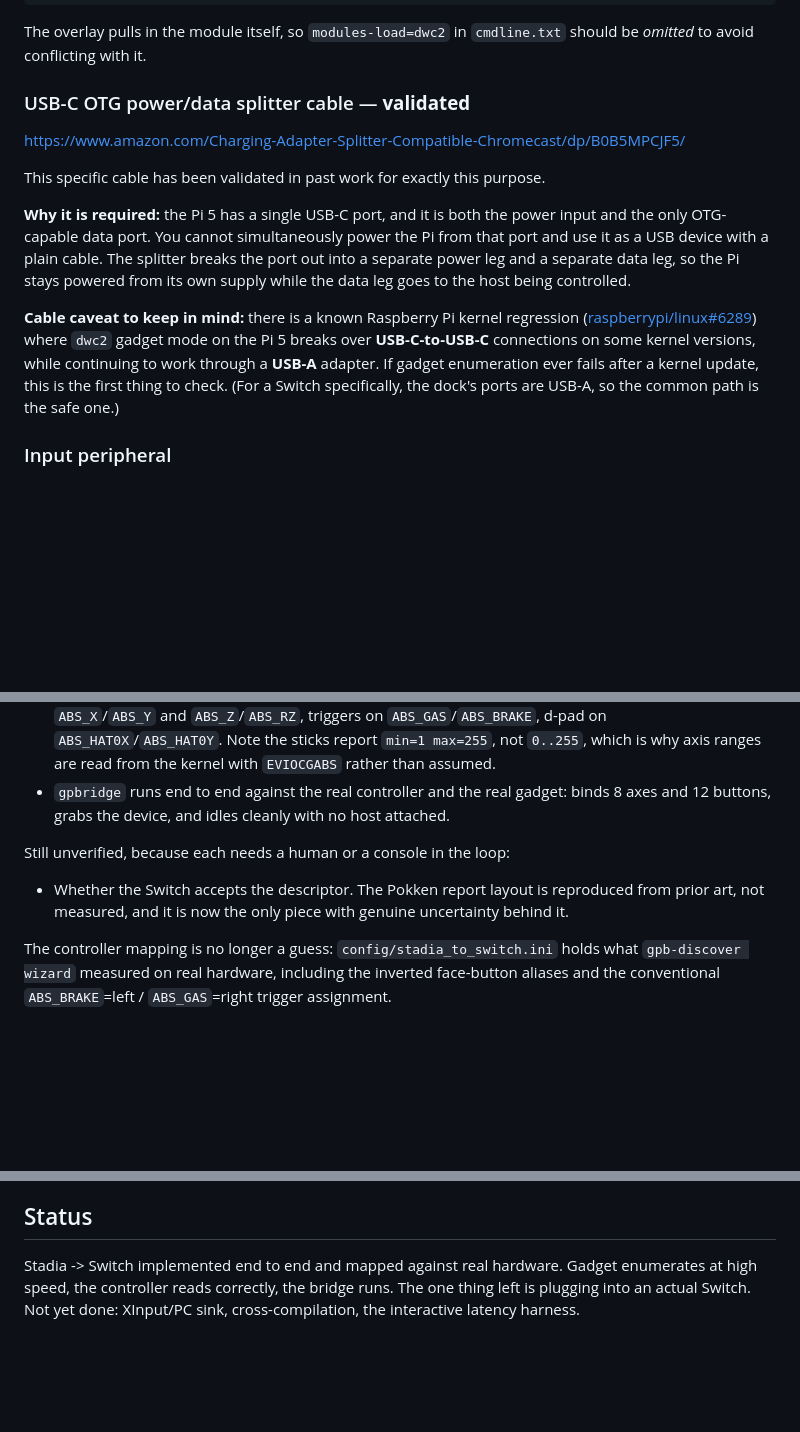
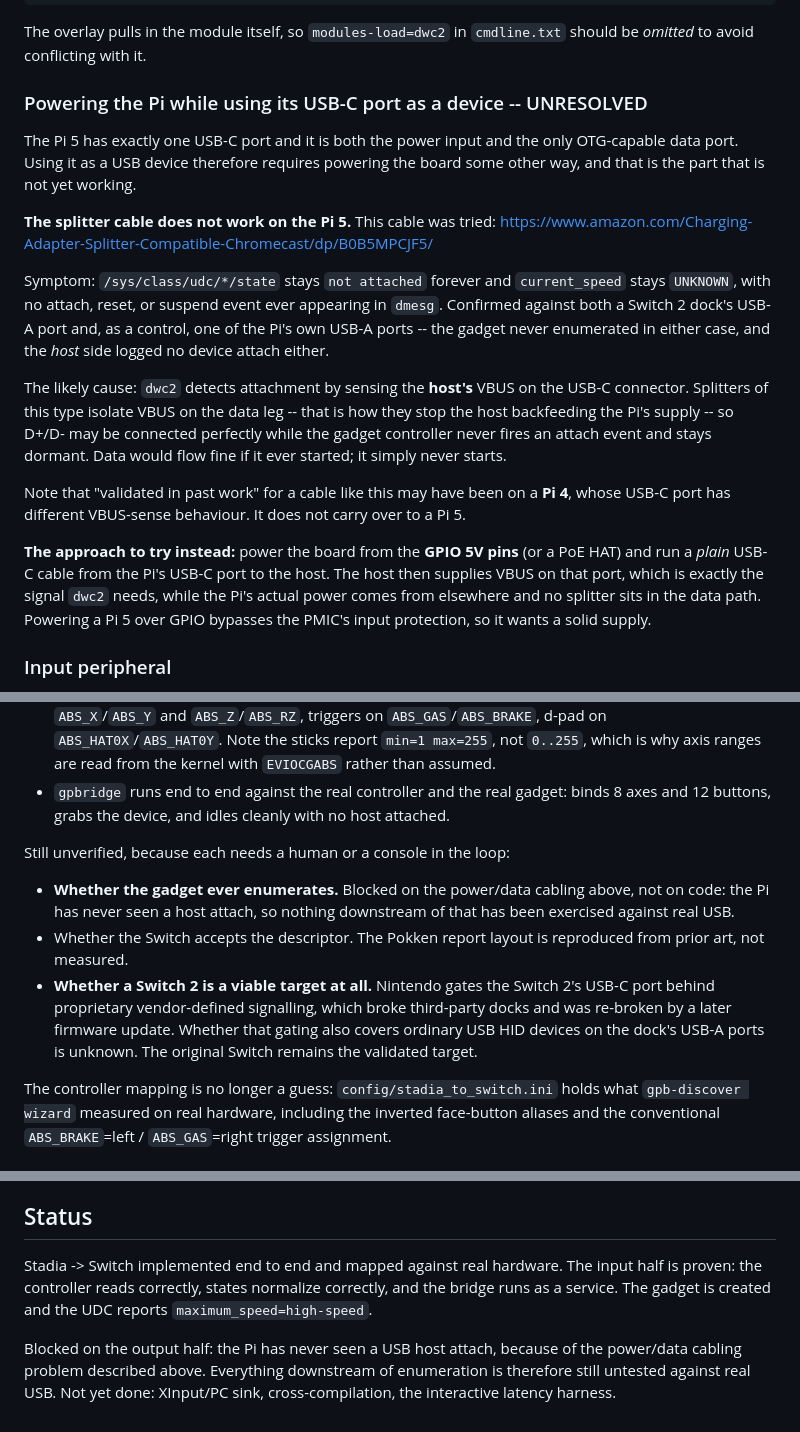
Before and after one commit to kchellappan/rpi_gamepad_bridge, a Markdown page: README.md, 3 parts joined by grey strips. Rendered like a GitHub page; blank space fills up the shorter version.

Commit message:
README: the splitter cable does not work on a Pi 5
The README asserted this cable was validated for this purpose. On a Pi 5 it
is not: /sys/class/udc/*/state stays "not attached" and current_speed stays
UNKNOWN, with no attach, reset or suspend event ever reaching dmesg.

Tested against a Switch 2 dock's USB-A port and, as a control, one of the
Pi's own USB-A ports. Neither enumerated, and the host side logged no device
attach in either case -- which is the signature of a gadget that never sees
VBUS: it stays dormant, never pulls up D+, and the host sees an empty port.

dwc2 detects attachment by sensing the host's VBUS on the USB-C connector,
and splitters of this type isolate VBUS on the data leg precisely to stop the
host backfeeding the Pi's supply. D+/D- may be wired perfectly and it still
never starts. Any earlier validation of a cable like this was likely on a Pi
4, whose USB-C VBUS-sense behaviour differs.

Records the alternative to try (GPIO/PoE power plus a plain USB-C data
cable), and notes that a Switch 2 may not be a viable target regardless,
given Nintendo's proprietary USB-C authentication.

Co-Authored-By: Claude Opus 5 <noreply@anthropic.com>
Claude-Session: https://claude.ai/code/session_019eTzyHoyZHLW5aaCpTsKMH

```diff
--- a/README.md
+++ b/README.md
@@ -33,24 +33,35 @@ dtoverlay=dwc2,dr_mode=peripheral
 The overlay pulls in the module itself, so `modules-load=dwc2` in `cmdline.txt` should be
 *omitted* to avoid conflicting with it.
 
-### USB-C OTG power/data splitter cable — **validated**
+### Powering the Pi while using its USB-C port as a device -- UNRESOLVED
 
+The Pi 5 has exactly one USB-C port and it is both the power input and the only
+OTG-capable data port. Using it as a USB device therefore requires powering the board some
+other way, and that is the part that is not yet working.
+
+**The splitter cable does not work on the Pi 5.** This cable was tried:
 <https://www.amazon.com/Charging-Adapter-Splitter-Compatible-Chromecast/dp/B0B5MPCJF5/>
 
-This specific cable has been validated in past work for exactly this purpose.
+Symptom: `/sys/class/udc/*/state` stays `not attached` forever and `current_speed` stays
+`UNKNOWN`, with no attach, reset, or suspend event ever appearing in `dmesg`. Confirmed
+against both a Switch 2 dock's USB-A port and, as a control, one of the Pi's own USB-A
+ports -- the gadget never enumerated in either case, and the *host* side logged no device
+attach either.
 
-**Why it is required:** the Pi 5 has a single USB-C port, and it is both the power input and
-the only OTG-capable data port. You cannot simultaneously power the Pi from that port and
-use it as a USB device with a plain cable. The splitter breaks the port out into a separate
-power leg and a separate data leg, so the Pi stays powered from its own supply while the
-data leg goes to the host being controlled.
+The likely cause: `dwc2` detects attachment by sensing the **host's** VBUS on the USB-C
+connector. Splitters of this type isolate VBUS on the data leg -- that is how they stop the
+host backfeeding the Pi's supply -- so D+/D- may be connected perfectly while the gadget
+controller never fires an attach event and stays dormant. Data would flow fine if it ever
+started; it simply never starts.
 
-**Cable caveat to keep in mind:** there is a known Raspberry Pi kernel regression
-([raspberrypi/linux#6289](https://github.com/raspberrypi/linux/issues/6289)) where `dwc2`
-gadget mode on the Pi 5 breaks over **USB-C-to-USB-C** connections on some kernel versions,
-while continuing to work through a **USB-A** adapter. If gadget enumeration ever fails after
-a kernel update, this is the first thing to check. (For a Switch specifically, the dock's
-ports are USB-A, so the common path is the safe one.)
+Note that "validated in past work" for a cable like this may have been on a **Pi 4**, whose
+USB-C port has different VBUS-sense behaviour. It does not carry over to a Pi 5.
+
+**The approach to try instead:** power the board from the **GPIO 5V pins** (or a PoE HAT)
+and run a *plain* USB-C cable from the Pi's USB-C port to the host. The host then supplies
+VBUS on that port, which is exactly the signal `dwc2` needs, while the Pi's actual power
+comes from elsewhere and no splitter sits in the data path. Powering a Pi 5 over GPIO
+bypasses the PMIC's input protection, so it wants a solid supply.
 
 ### Input peripheral
 
@@ -284,8 +295,16 @@ Verified on the target hardware (Pi 5 Model B Rev 1.0, Debian 13, kernel 6.18.34
 
 Still unverified, because each needs a human or a console in the loop:
 
+- **Whether the gadget ever enumerates.** Blocked on the power/data cabling above, not on
+  code: the Pi has never seen a host attach, so nothing downstream of that has been
+  exercised against real USB.
 - Whether the Switch accepts the descriptor. The Pokken report layout is reproduced from
-  prior art, not measured, and it is now the only piece with genuine uncertainty behind it.
+  prior art, not measured.
+- **Whether a Switch 2 is a viable target at all.** Nintendo gates the Switch 2's USB-C
+  port behind proprietary vendor-defined signalling, which broke third-party docks and was
+  re-broken by a later firmware update. Whether that gating also covers ordinary USB HID
+  devices on the dock's USB-A ports is unknown. The original Switch remains the validated
+  target.
 
 The controller mapping is no longer a guess: `config/stadia_to_switch.ini` holds what
 `gpb-discover wizard` measured on real hardware, including the inverted face-button aliases
@@ -337,7 +356,11 @@ emits_canonical()` marks sources that already speak post-transform action space
 
 ## Status
 
-Stadia -> Switch implemented end to end and mapped against real hardware. Gadget enumerates
-at high speed, the controller reads correctly, the bridge runs. The one thing left is
-plugging into an actual Switch.
+Stadia -> Switch implemented end to end and mapped against real hardware. The input half is
+proven: the controller reads correctly, states normalize correctly, and the bridge runs as a
+service. The gadget is created and the UDC reports `maximum_speed=high-speed`.
+
+Blocked on the output half: the Pi has never seen a USB host attach, because of the
+power/data cabling problem described above. Everything downstream of enumeration is
+therefore still untested against real USB.
 Not yet done: XInput/PC sink, cross-compilation, the interactive latency harness.
```
